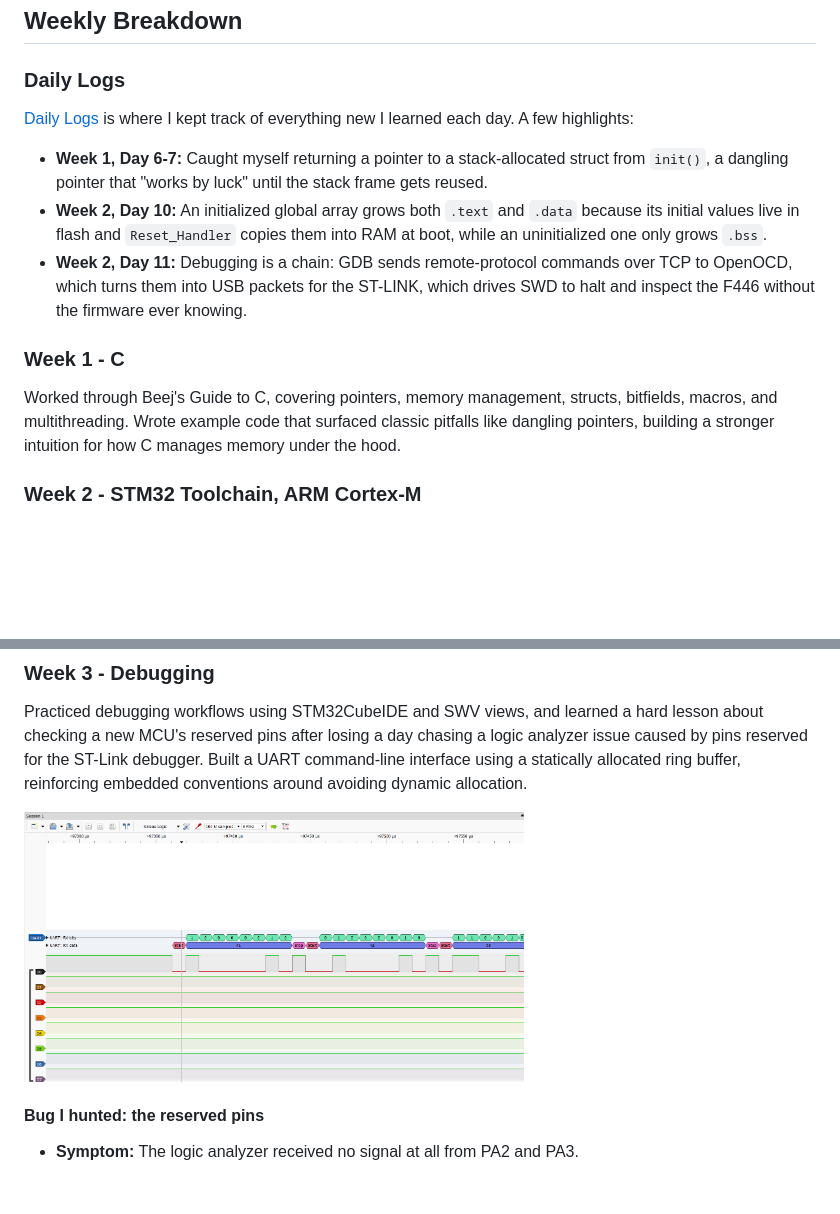
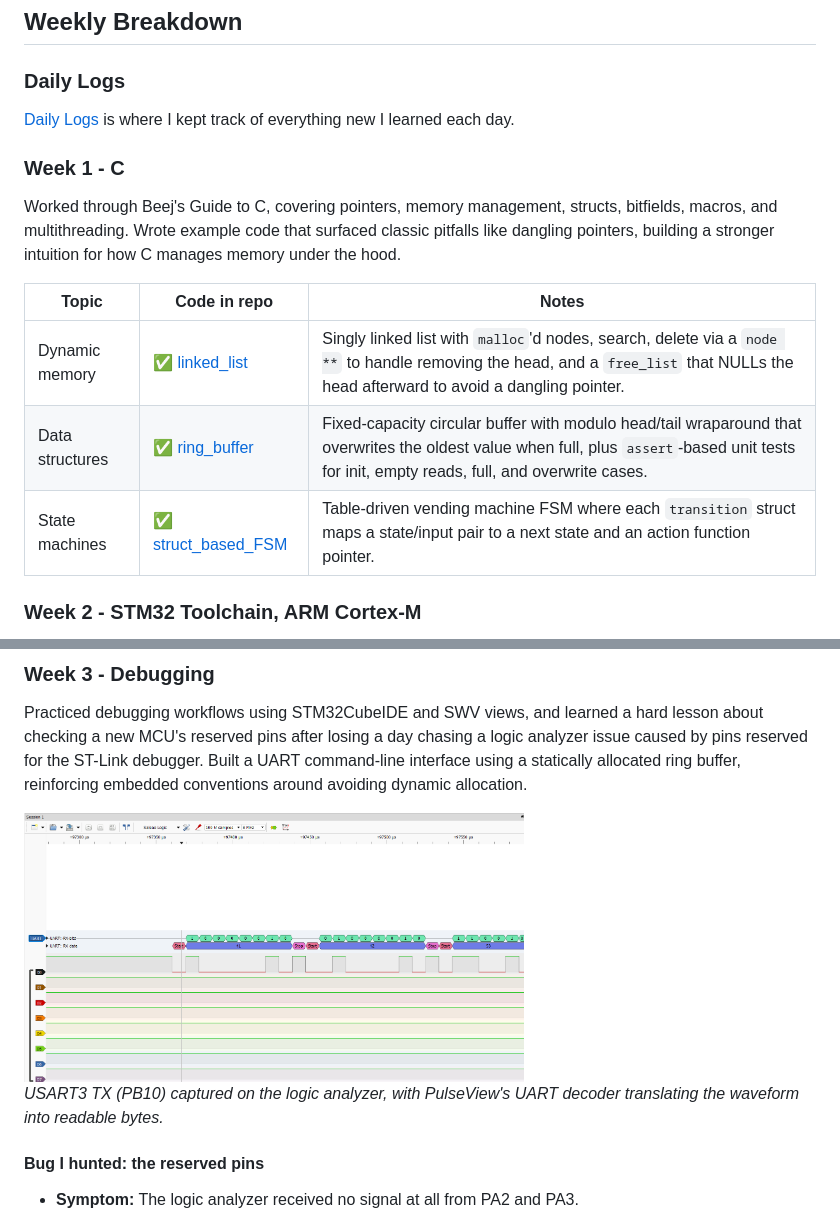
Before and after one commit to ethanluoeng/Firmware-60-day-Challenge, a Markdown page: README.md, 2 parts joined by grey strips. Rendered like a GitHub page; blank space fills up the shorter version.

Commit message:
Small fixes in readme

```diff
--- a/README.md
+++ b/README.md
@@ -23,13 +25,16 @@ Firmware-60-day-Challenge/
 ## Weekly Breakdown
 
 ### Daily Logs
-[Daily Logs](Daily_Logs.txt) is where I kept track of everything new I learned each day. A few highlights:
-- **Week 1, Day 6-7:** Caught myself returning a pointer to a stack-allocated struct from `init()`, a dangling pointer that "works by luck" until the stack frame gets reused.
-- **Week 2, Day 10:** An initialized global array grows both `.text` and `.data` because its initial values live in flash and `Reset_Handler` copies them into RAM at boot, while an uninitialized one only grows `.bss`.
-- **Week 2, Day 11:** Debugging is a chain: GDB sends remote-protocol commands over TCP to OpenOCD, which turns them into USB packets for the ST-LINK, which drives SWD to halt and inspect the F446 without the firmware ever knowing.
+[Daily Logs](Daily_Logs.txt) is where I kept track of everything new I learned each day.
 
 ### Week 1 - C
 Worked through Beej's Guide to C, covering pointers, memory management, structs, bitfields, macros, and multithreading. Wrote example code that surfaced classic pitfalls like dangling pointers, building a stronger intuition for how C manages memory under the hood.
+
+| Topic | Code in repo | Notes |
+|---|---|---|
+| Dynamic memory | [✅ linked_list](Week1-C/linked_list.c) | Singly linked list with `malloc`'d nodes, search, delete via a `node **` to handle removing the head, and a `free_list` that NULLs the head afterward to avoid a dangling pointer. |
+| Data structures | [✅ ring_buffer](Week1-C/ring_buffer.c) | Fixed-capacity circular buffer with modulo head/tail wraparound that overwrites the oldest value when full, plus `assert`-based unit tests for init, empty reads, full, and overwrite cases. |
+| State machines | [✅ struct_based_FSM](Week1-C/struct_based_FSM.c) | Table-driven vending machine FSM where each `transition` struct maps a state/input pair to a next state and an action function pointer. |
 
 ### Week 2 - STM32 Toolchain, ARM Cortex-M
 Learned bare-metal register-level programming on an STM32 Nucleo board, covering GPIO, UART, ADC, timers, interrupts, DMA, I2C, and SPI by writing to peripheral registers directly instead of using HAL. Also dug into the toolchain itself, studying the compile/link process, linker scripts, the Reset_Handler, SWD debugging, and writing a Makefile from scratch.
@@ -48,7 +53,9 @@ Learned bare-metal register-level programming on an STM32 Nucleo board, covering
 ### Week 3 - Debugging
 Practiced debugging workflows using STM32CubeIDE and SWV views, and learned a hard lesson about checking a new MCU's reserved pins after losing a day chasing a logic analyzer issue caused by pins reserved for the ST-Link debugger. Built a UART command-line interface using a statically allocated ring buffer, reinforcing embedded conventions around avoiding dynamic allocation.
 
-<img src="Week3-Debugging/USART3_output_capture_with_decoder.png" width="500">
+<img src="Week3-Debugging/USART3_output_capture_with_decoder.png" description="decoding uart signal with logic analyser" width="500">
+
+*USART3 TX (PB10) captured on the logic analyzer, with PulseView's UART decoder translating the waveform into readable bytes.*
 
 #### Bug I hunted: the reserved pins
 - **Symptom:** The logic analyzer received no signal at all from PA2 and PA3.
```
Also changed, not shown: other parts of README.md (+3 -1 lines).
